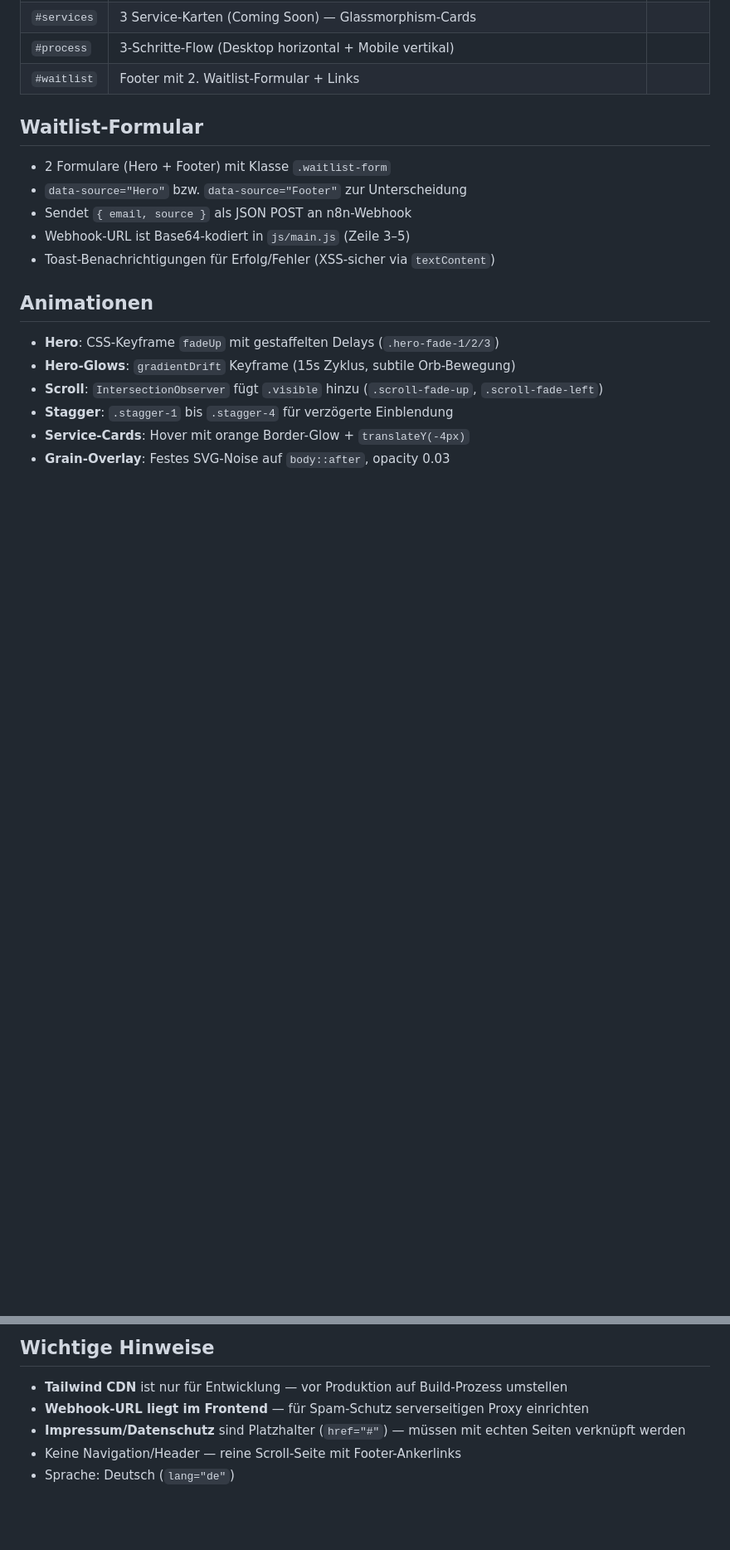
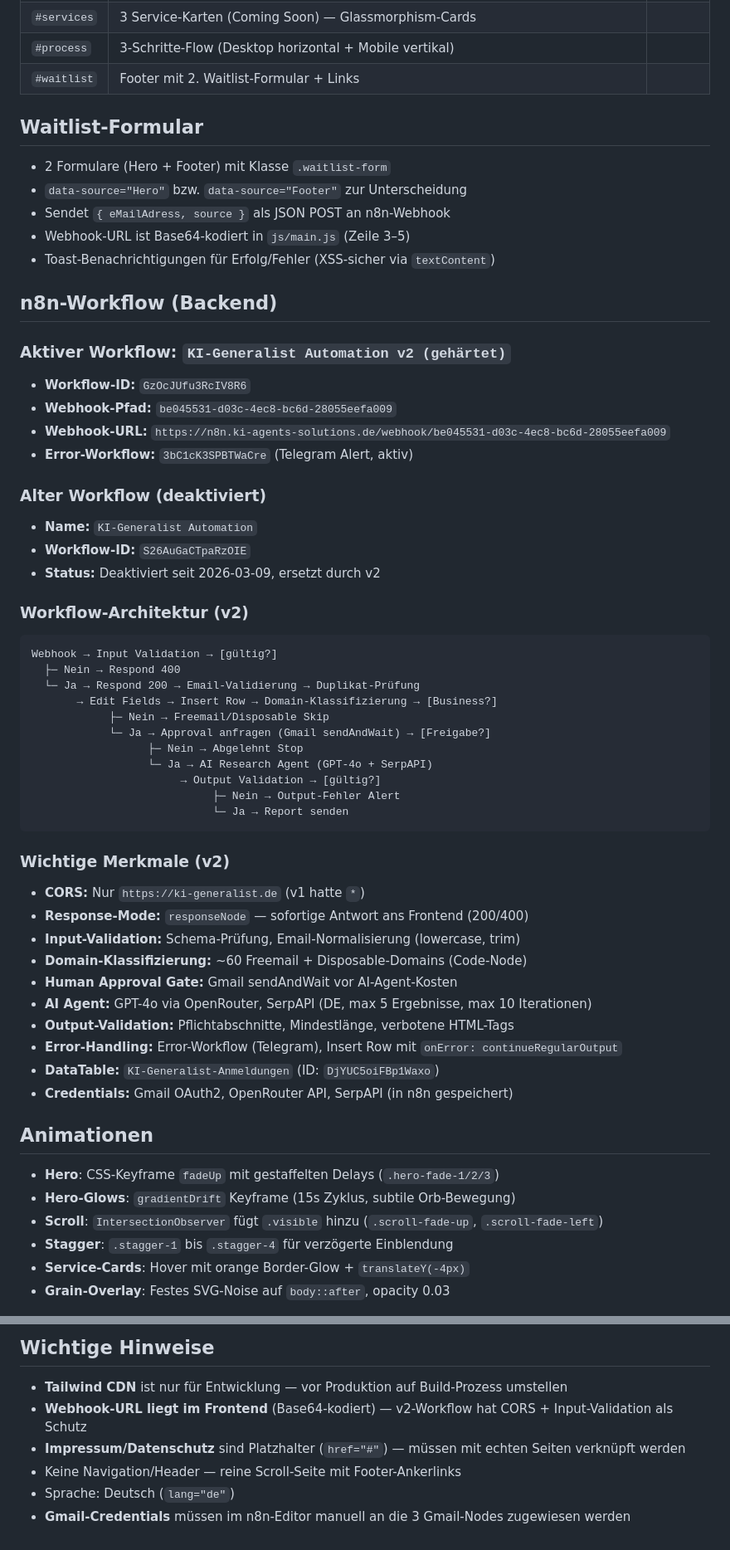
Before and after one commit to ClosureDS/KI-Generalist_de, a Markdown page: CLAUDE.md, 2 parts joined by grey strips. Shown at 83% size. Rendered like a GitHub page; blank space fills up the shorter version.

Commit message:
Update CLAUDE.md with hardened n8n workflow v2 documentation
Document the new workflow architecture (GzOcJUfu3RcIV8R6) including
input validation, CORS restriction, domain classification, human
approval gate, AI agent config, and output validation. Mark old
workflow (S26AuGaCTpaRzOIE) as deactivated.

Co-Authored-By: Claude Opus 4.6 <noreply@anthropic.com>

````diff
--- a/CLAUDE.md
+++ b/CLAUDE.md
@@ -65,9 +65,50 @@ KI-Generalist_de/
 
 - 2 Formulare (Hero + Footer) mit Klasse `.waitlist-form`
 - `data-source="Hero"` bzw. `data-source="Footer"` zur Unterscheidung
-- Sendet `{ email, source }` als JSON POST an n8n-Webhook
+- Sendet `{ eMailAdress, source }` als JSON POST an n8n-Webhook
 - Webhook-URL ist Base64-kodiert in `js/main.js` (Zeile 3–5)
 - Toast-Benachrichtigungen für Erfolg/Fehler (XSS-sicher via `textContent`)
+
+## n8n-Workflow (Backend)
+
+### Aktiver Workflow: `KI-Generalist Automation v2 (gehärtet)`
+- **Workflow-ID:** `GzOcJUfu3RcIV8R6`
+- **Webhook-Pfad:** `be045531-d03c-4ec8-bc6d-28055eefa009`
+- **Webhook-URL:** `https://n8n.ki-agents-solutions.de/webhook/be045531-d03c-4ec8-bc6d-28055eefa009`
+- **Error-Workflow:** `3bC1cK3SPBTWaCre` (Telegram Alert, aktiv)
+
+### Alter Workflow (deaktiviert)
+- **Name:** `KI-Generalist Automation`
+- **Workflow-ID:** `S26AuGaCTpaRzOIE`
+- **Status:** Deaktiviert seit 2026-03-09, ersetzt durch v2
+
+### Workflow-Architektur (v2)
+
+```
+Webhook → Input Validation → [gültig?]
+  ├─ Nein → Respond 400
+  └─ Ja → Respond 200 → Email-Validierung → Duplikat-Prüfung
+       → Edit Fields → Insert Row → Domain-Klassifizierung → [Business?]
+            ├─ Nein → Freemail/Disposable Skip
+            └─ Ja → Approval anfragen (Gmail sendAndWait) → [Freigabe?]
+                  ├─ Nein → Abgelehnt Stop
+                  └─ Ja → AI Research Agent (GPT-4o + SerpAPI)
+                       → Output Validation → [gültig?]
+                            ├─ Nein → Output-Fehler Alert
+                            └─ Ja → Report senden
+```
+
+### Wichtige Merkmale (v2)
+- **CORS:** Nur `https://ki-generalist.de` (v1 hatte `*`)
+- **Response-Mode:** `responseNode` — sofortige Antwort ans Frontend (200/400)
+- **Input-Validation:** Schema-Prüfung, Email-Normalisierung (lowercase, trim)
+- **Domain-Klassifizierung:** ~60 Freemail + Disposable-Domains (Code-Node)
+- **Human Approval Gate:** Gmail sendAndWait vor AI-Agent-Kosten
+- **AI Agent:** GPT-4o via OpenRouter, SerpAPI (DE, max 5 Ergebnisse, max 10 Iterationen)
+- **Output-Validation:** Pflichtabschnitte, Mindestlänge, verbotene HTML-Tags
+- **Error-Handling:** Error-Workflow (Telegram), Insert Row mit `onError: continueRegularOutput`
+- **DataTable:** `KI-Generalist-Anmeldungen` (ID: `DjYUC5oiFBp1Waxo`)
+- **Credentials:** Gmail OAuth2, OpenRouter API, SerpAPI (in n8n gespeichert)
 
 ## Animationen
 
@@ -81,7 +122,8 @@ KI-Generalist_de/
 ## Wichtige Hinweise
 
 - **Tailwind CDN** ist nur für Entwicklung — vor Produktion auf Build-Prozess umstellen
-- **Webhook-URL liegt im Frontend** — für Spam-Schutz serverseitigen Proxy einrichten
+- **Webhook-URL liegt im Frontend** (Base64-kodiert) — v2-Workflow hat CORS + Input-Validation als Schutz
 - **Impressum/Datenschutz** sind Platzhalter (`href="#"`) — müssen mit echten Seiten verknüpft werden
 - Keine Navigation/Header — reine Scroll-Seite mit Footer-Ankerlinks
 - Sprache: Deutsch (`lang="de"`)
+- **Gmail-Credentials** müssen im n8n-Editor manuell an die 3 Gmail-Nodes zugewiesen werden
````
